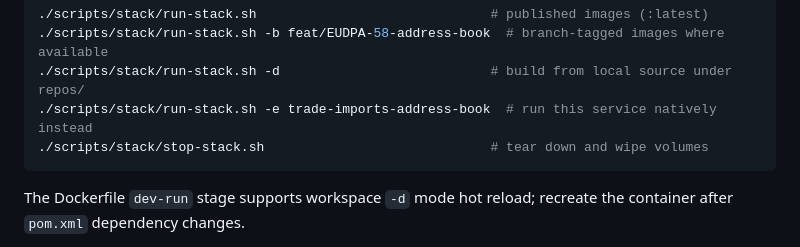
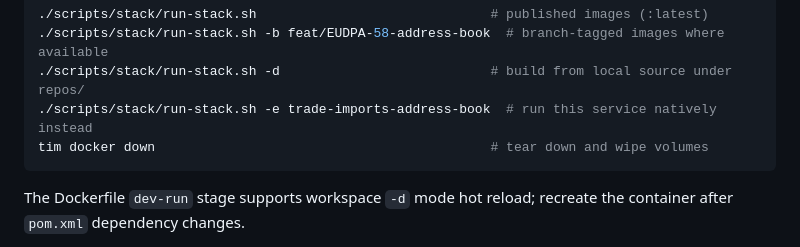
Before and after one commit to DEFRA/trade-imports-address-book, a Markdown page: README.md, the part around the change. Rendered like a GitHub page.

Commit message:
chore(NO_JIRA): tim docker down runs natively
The workspace's scripts/stack/stop-stack.sh is gone; the README points at
tim docker down, which takes the stack down the same way.

Co-Authored-By: Claude Opus 5.5 <noreply@anthropic.com>
Claude-Session: https://claude.ai/code/session_01DhYe1jJvPs5TNgToQDYLEh

````diff
--- a/README.md
+++ b/README.md
@@ -55,7 +55,7 @@ From the workspace root:
 ./scripts/stack/run-stack.sh -b feat/EUDPA-58-address-book  # branch-tagged images where available
 ./scripts/stack/run-stack.sh -d                           # build from local source under repos/
 ./scripts/stack/run-stack.sh -e trade-imports-address-book  # run this service natively instead
-./scripts/stack/stop-stack.sh                             # tear down and wipe volumes
+tim docker down                                           # tear down and wipe volumes
 ```
 
 The Dockerfile `dev-run` stage supports workspace `-d` mode hot reload; recreate the container
````
